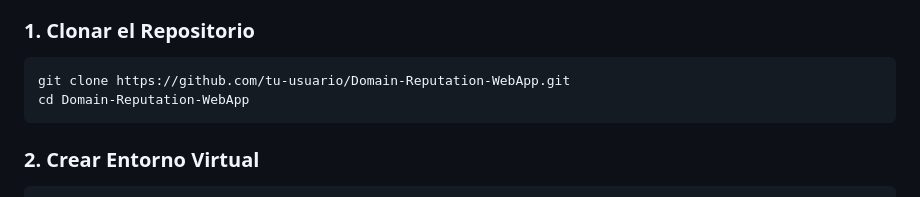
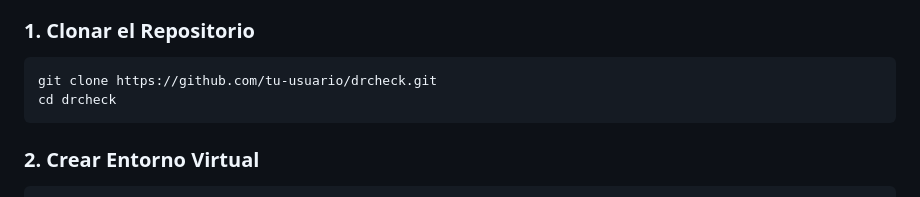
Before and after one commit to fredycibersec/drcheck, a Markdown page: README.md, the part around the change. Drawn GitHub-style.

````diff
--- a/README.md
+++ b/README.md
@@ -61,8 +61,8 @@
 
 ### 1. Clonar el Repositorio
 ```bash
-git clone https://github.com/tu-usuario/Domain-Reputation-WebApp.git
-cd Domain-Reputation-WebApp
+git clone https://github.com/tu-usuario/drcheck.git
+cd drcheck
 ```
 
 ### 2. Crear Entorno Virtual
````
